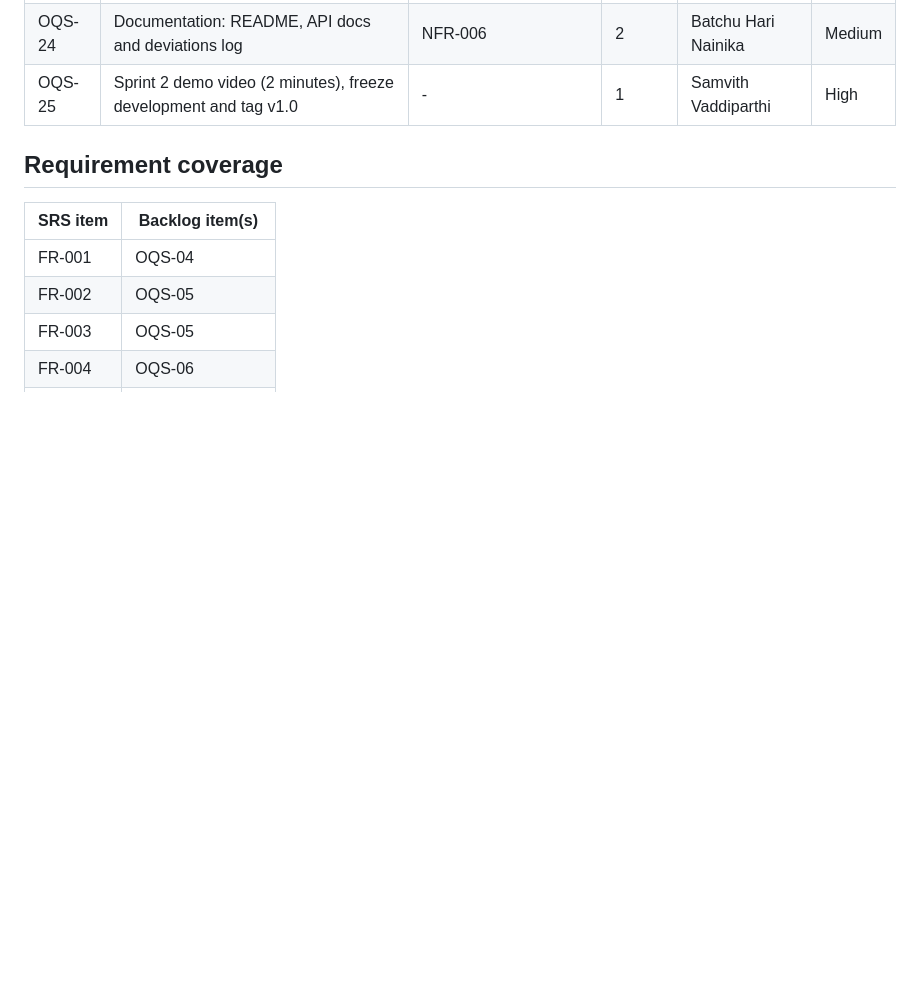
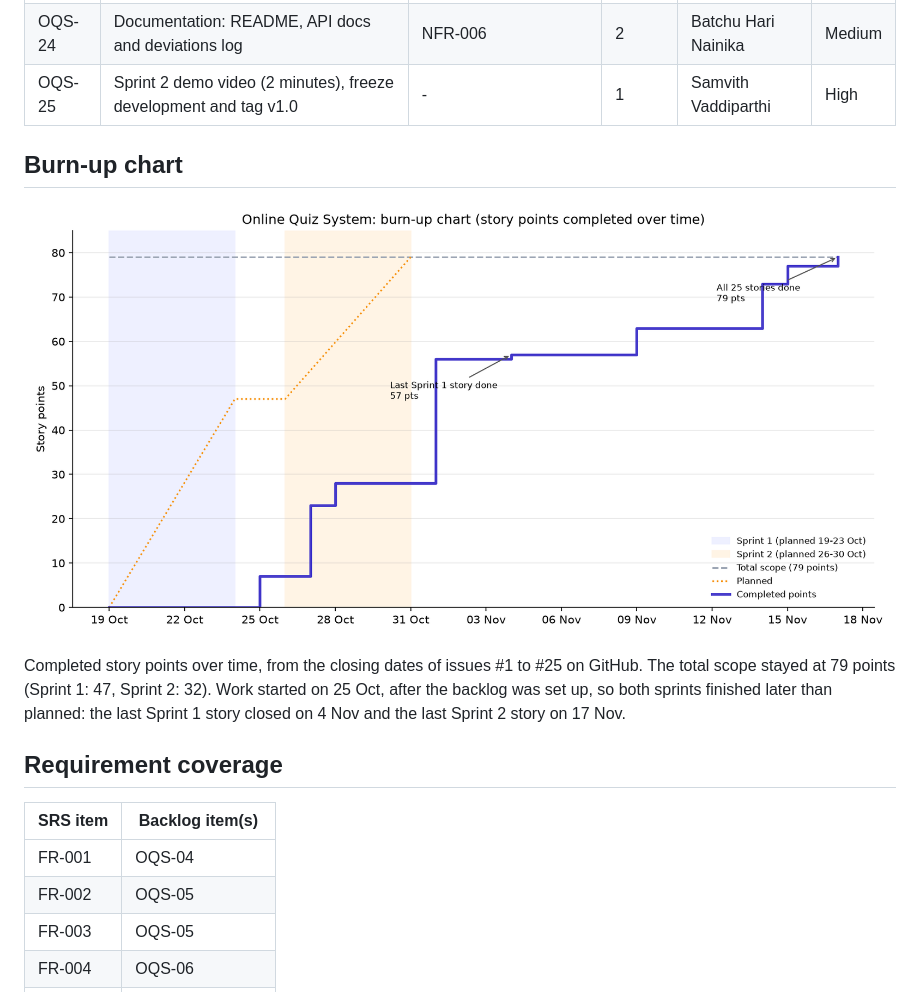
Before and after one commit to PES1UG24AM461/14, a Markdown page: docs/SPRINT_PLAN.md, the part around the change. Drawn GitHub-style; pictures changed too: docs/burnup-chart.png (added); blank space fills up the shorter version.

Commit message:
docs: add project burn-up chart to the sprint plan

```diff
--- a/docs/SPRINT_PLAN.md
+++ b/docs/SPRINT_PLAN.md
@@ -55,6 +55,12 @@ Every backlog item is a GitHub issue in this repository and an item in the linke
 | OQS-23 | Performance and concurrency check                                      | NFR-001, NFR-002                         | 3      | Avyukth KV          | Medium   |
 | OQS-24 | Documentation: README, API docs and deviations log                     | NFR-006                                  | 2      | Batchu Hari Nainika | Medium   |
 | OQS-25 | Sprint 2 demo video (2 minutes), freeze development and tag v1.0       | -                                        | 1      | Samvith Vaddiparthi | High     |
+
+## Burn-up chart
+
+![Burn-up chart](burnup-chart.png)
+
+Completed story points over time, from the closing dates of issues #1 to #25 on GitHub. The total scope stayed at 79 points (Sprint 1: 47, Sprint 2: 32). Work started on 25 Oct, after the backlog was set up, so both sprints finished later than planned: the last Sprint 1 story closed on 4 Nov and the last Sprint 2 story on 17 Nov.
 
 ## Requirement coverage
 
```
